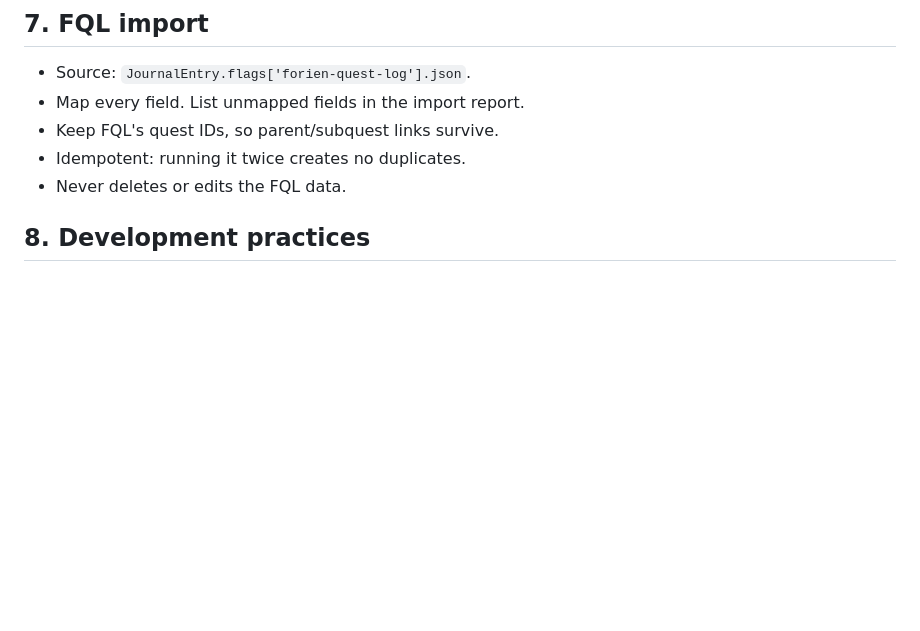
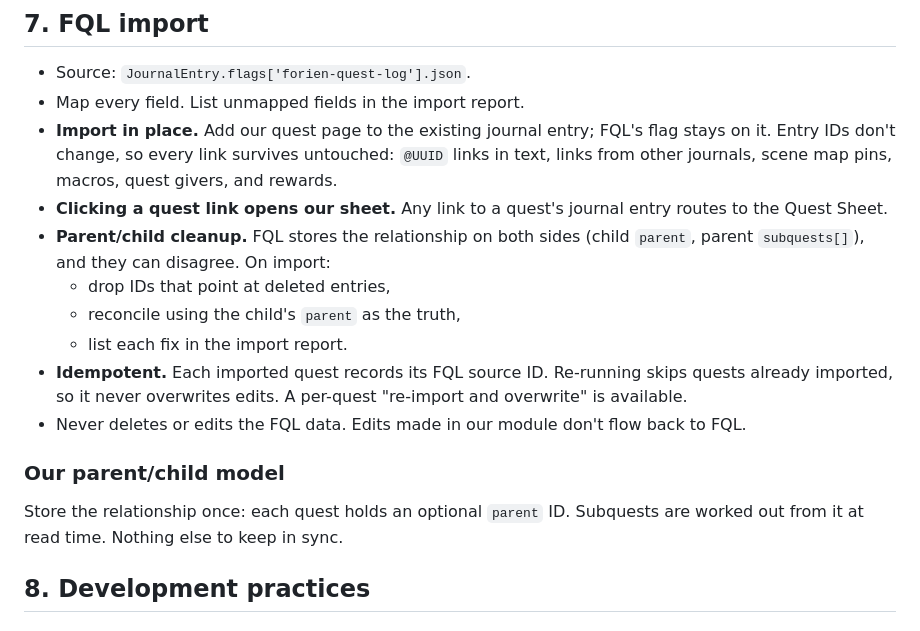
Before and after one commit to FallhammerLord/fallhammer_quest_log, a Markdown page: docs/SCOPE.md, the part around the change. Drawn GitHub-style; blank space fills up the shorter version.

Commit message:
Scope: in-place FQL import and single-source parent/child model
Co-Authored-By: Claude Opus 5.5 <noreply@anthropic.com>
Claude-Session: https://claude.ai/code/session_01TcnrkFnRqNPJFfsyPGqdwz

```diff
--- a/docs/SCOPE.md
+++ b/docs/SCOPE.md
@@ -156,9 +156,18 @@ Fallback: a validated JSON flag on JournalEntry, like FQL. It's simpler, but we'
 
 - Source: `JournalEntry.flags['forien-quest-log'].json`.
 - Map every field. List unmapped fields in the import report.
-- Keep FQL's quest IDs, so parent/subquest links survive.
-- Idempotent: running it twice creates no duplicates.
-- Never deletes or edits the FQL data.
+- **Import in place.** Add our quest page to the existing journal entry; FQL's flag stays on it. Entry IDs don't change, so every link survives untouched: `@UUID` links in text, links from other journals, scene map pins, macros, quest givers, and rewards.
+- **Clicking a quest link opens our sheet.** Any link to a quest's journal entry routes to the Quest Sheet.
+- **Parent/child cleanup.** FQL stores the relationship on both sides (child `parent`, parent `subquests[]`), and they can disagree. On import:
+  - drop IDs that point at deleted entries,
+  - reconcile using the child's `parent` as the truth,
+  - list each fix in the import report.
+- **Idempotent.** Each imported quest records its FQL source ID. Re-running skips quests already imported, so it never overwrites edits. A per-quest "re-import and overwrite" is available.
+- Never deletes or edits the FQL data. Edits made in our module don't flow back to FQL.
+
+### Our parent/child model
+
+Store the relationship once: each quest holds an optional `parent` ID. Subquests are worked out from it at read time. Nothing else to keep in sync.
 
 ## 8. Development practices
 
```
